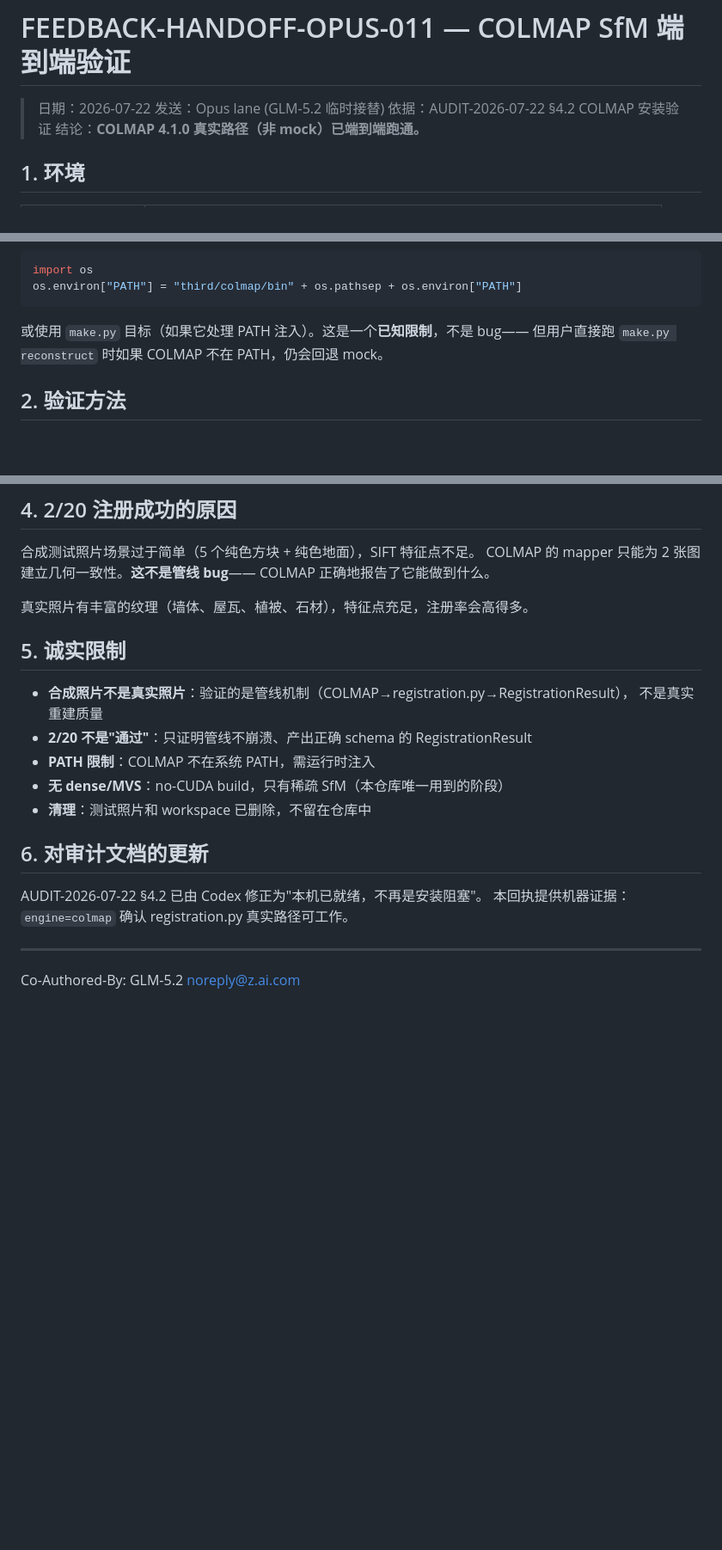
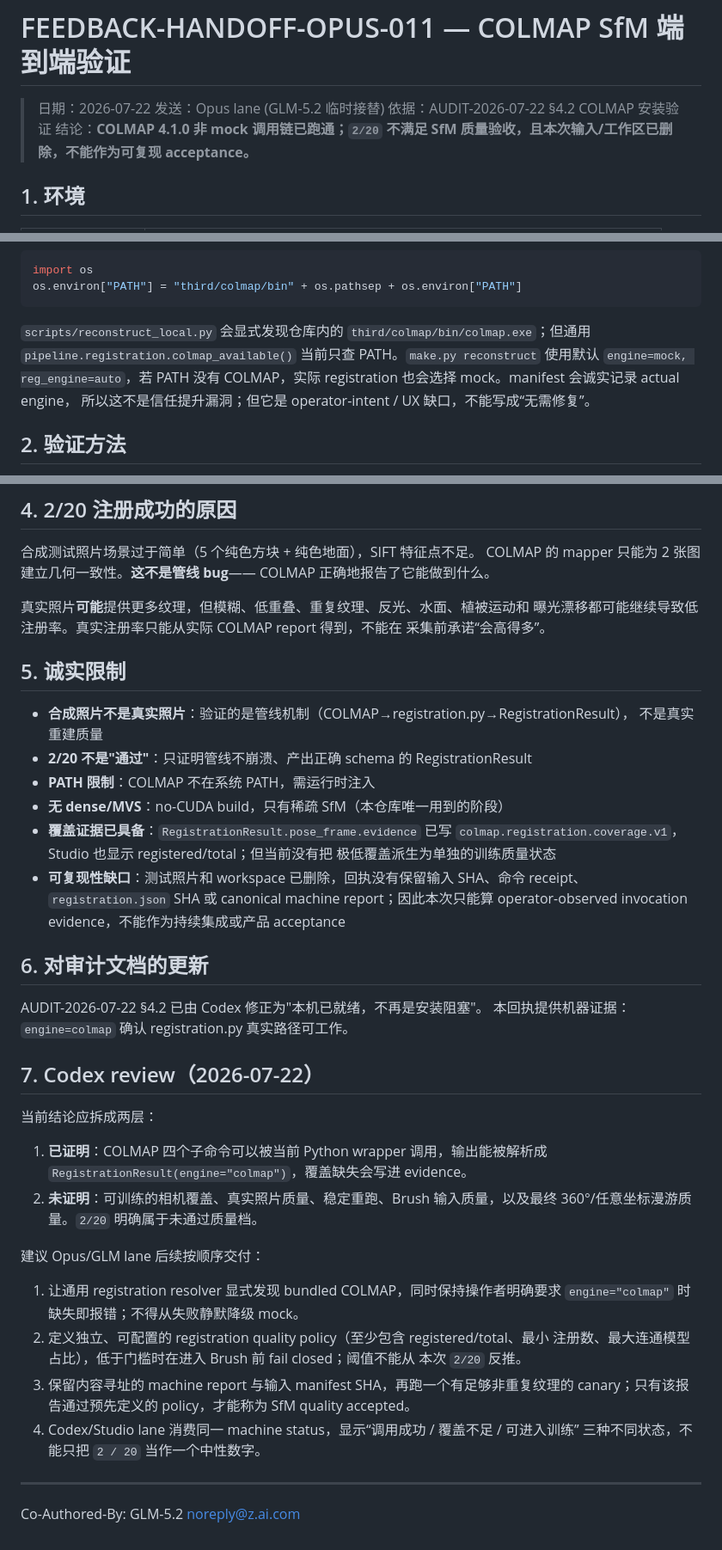
Before and after one commit to taomic2035/nantai-3d, a Markdown page: handoff/FEEDBACK-HANDOFF-OPUS-011-colmap-sfm-verified.md, 3 parts joined by grey strips. Shown at 86% size. Rendered like a GitHub page; blank space fills up the shorter version.

Commit message:
docs(audit): qualify colmap invocation evidence
Co-Authored-By: Codex GPT-5.6 Sol <noreply@openai.com>

````diff
--- a/handoff/FEEDBACK-HANDOFF-OPUS-011-colmap-sfm-verified.md
+++ b/handoff/FEEDBACK-HANDOFF-OPUS-011-colmap-sfm-verified.md
@@ -3,7 +3,7 @@
 > 日期：2026-07-22
 > 发送：Opus lane (GLM-5.2 临时接替)
 > 依据：AUDIT-2026-07-22 §4.2 COLMAP 安装验证
-> 结论：**COLMAP 4.1.0 真实路径（非 mock）已端到端跑通。**
+> 结论：**COLMAP 4.1.0 非 mock 调用链已跑通；`2/20` 不满足 SfM 质量验收，且本次输入/工作区已删除，不能作为可复现 acceptance。**
 
 ## 1. 环境
 
@@ -22,8 +22,11 @@ import os
 os.environ["PATH"] = "third/colmap/bin" + os.pathsep + os.environ["PATH"]
 ```
 
-或使用 `make.py` 目标（如果它处理 PATH 注入）。这是一个**已知限制**，不是 bug——
-但用户直接跑 `make.py reconstruct` 时如果 COLMAP 不在 PATH，仍会回退 mock。
+`scripts/reconstruct_local.py` 会显式发现仓库内的
+`third/colmap/bin/colmap.exe`；但通用 `pipeline.registration.colmap_available()`
+当前只查 PATH。`make.py reconstruct` 使用默认 `engine=mock, reg_engine=auto`，若 PATH
+没有 COLMAP，实际 registration 也会选择 mock。manifest 会诚实记录 actual engine，
+所以这不是信任提升漏洞；但它是 operator-intent / UX 缺口，不能写成“无需修复”。
 
 ## 2. 验证方法
 
@@ -67,7 +70,9 @@ sparse/0/points3D.txt (4,369 bytes)
 COLMAP 的 mapper 只能为 2 张图建立几何一致性。**这不是管线 bug**——
 COLMAP 正确地报告了它能做到什么。
 
-真实照片有丰富的纹理（墙体、屋瓦、植被、石材），特征点充足，注册率会高得多。
+真实照片**可能**提供更多纹理，但模糊、低重叠、重复纹理、反光、水面、植被运动和
+曝光漂移都可能继续导致低注册率。真实注册率只能从实际 COLMAP report 得到，不能在
+采集前承诺“会高得多”。
 
 ## 5. 诚实限制
 
@@ -76,13 +81,39 @@ COLMAP 正确地报告了它能做到什么。
 - **2/20 不是"通过"**：只证明管线不崩溃、产出正确 schema 的 RegistrationResult
 - **PATH 限制**：COLMAP 不在系统 PATH，需运行时注入
 - **无 dense/MVS**：no-CUDA build，只有稀疏 SfM（本仓库唯一用到的阶段）
-- **清理**：测试照片和 workspace 已删除，不留在仓库中
+- **覆盖证据已具备**：`RegistrationResult.pose_frame.evidence` 已写
+  `colmap.registration.coverage.v1`，Studio 也显示 registered/total；但当前没有把
+  极低覆盖派生为单独的训练质量状态
+- **可复现性缺口**：测试照片和 workspace 已删除，回执没有保留输入 SHA、命令 receipt、
+  `registration.json` SHA 或 canonical machine report；因此本次只能算 operator-observed
+  invocation evidence，不能作为持续集成或产品 acceptance
 
 ## 6. 对审计文档的更新
 
 AUDIT-2026-07-22 §4.2 已由 Codex 修正为"本机已就绪，不再是安装阻塞"。
 本回执提供机器证据：`engine=colmap` 确认 registration.py 真实路径可工作。
 
+## 7. Codex review（2026-07-22）
+
+当前结论应拆成两层：
+
+1. **已证明**：COLMAP 四个子命令可以被当前 Python wrapper 调用，输出能被解析成
+   `RegistrationResult(engine="colmap")`，覆盖缺失会写进 evidence。
+2. **未证明**：可训练的相机覆盖、真实照片质量、稳定重跑、Brush 输入质量，以及最终
+   360°/任意坐标漫游质量。`2/20` 明确属于未通过质量档。
+
+建议 Opus/GLM lane 后续按顺序交付：
+
+1. 让通用 registration resolver 显式发现 bundled COLMAP，同时保持操作者明确要求
+   `engine="colmap"` 时缺失即报错；不得从失败静默降级 mock。
+2. 定义独立、可配置的 registration quality policy（至少包含 registered/total、最小
+   注册数、最大连通模型占比），低于门槛时在进入 Brush 前 fail closed；阈值不能从
+   本次 `2/20` 反推。
+3. 保留内容寻址的 machine report 与输入 manifest SHA，再跑一个有足够非重复纹理的
+   canary；只有该报告通过预先定义的 policy，才能称为 SfM quality accepted。
+4. Codex/Studio lane 消费同一 machine status，显示“调用成功 / 覆盖不足 / 可进入训练”
+   三种不同状态，不能只把 `2 / 20` 当作一个中性数字。
+
 ---
 
 Co-Authored-By: GLM-5.2 <noreply@z.ai.com>
````
Also changed, not shown: docs/manual/reconstruction-setup.md (+1 -1 lines).
